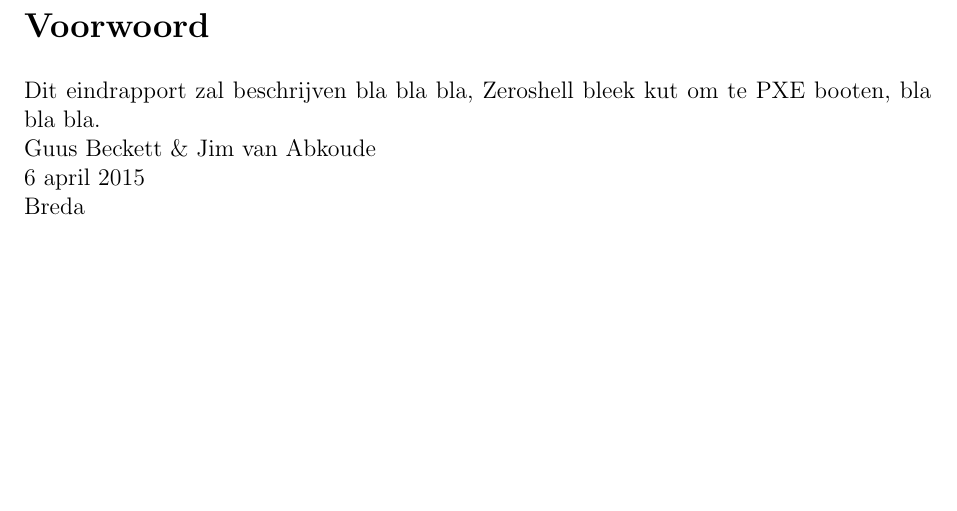
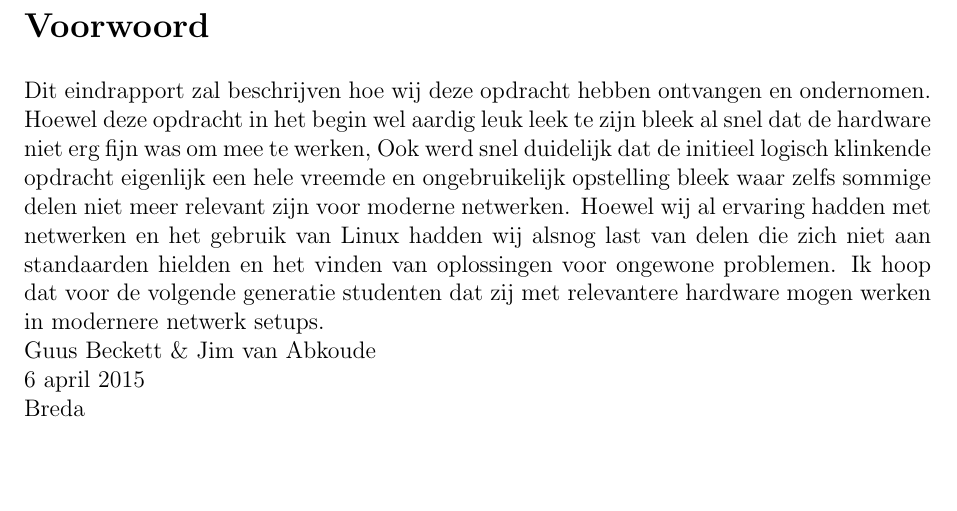
Before and after one commit to guusbeckett/NWT, a LaTeX document (Eindrapport/Eindrapport.tex): part of page 2 of 8, cut so that both start at the same text. Compiled offline with pdfLaTeX.

Commit message:
Added voorwoord

```diff
--- a/Eindrapport/Eindrapport.tex
+++ b/Eindrapport/Eindrapport.tex
@@ -120,7 +120,7 @@ Versie: 0.1.0
 \clearpage
 \section*{Voorwoord}
 \addcontentsline{toc}{section}{Voorwoord}
-Dit eindrapport zal beschrijven bla bla bla, Zeroshell bleek kut om te PXE booten, bla bla bla.
+Dit eindrapport zal beschrijven hoe wij deze opdracht hebben ontvangen en ondernomen. Hoewel deze opdracht in het begin wel aardig leuk leek te zijn bleek al snel dat de hardware niet erg fijn was om mee te werken, Ook werd snel duidelijk dat de initieel logisch klinkende opdracht eigenlijk een hele vreemde en ongebruikelijk opstelling bleek waar zelfs sommige delen niet meer relevant zijn voor moderne netwerken. Hoewel wij al ervaring hadden met netwerken en het gebruik van Linux hadden wij alsnog last van delen die zich niet aan standaarden hielden en het vinden van oplossingen voor ongewone problemen. Ik hoop dat voor de volgende generatie studenten dat zij met relevantere hardware mogen werken in modernere netwerk setups.
 \\
 Guus Beckett \& Jim van Abkoude \\
 \today \\
```
